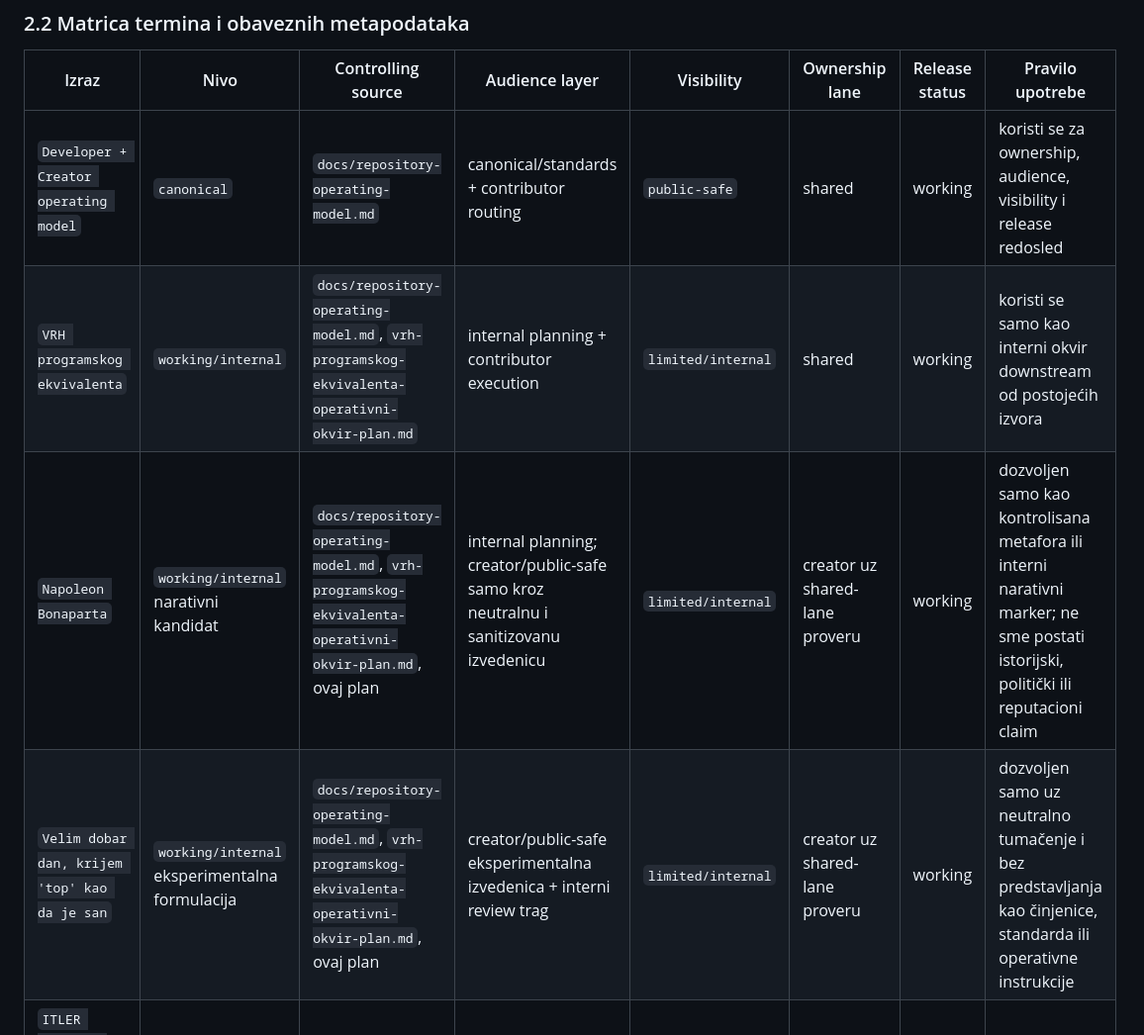
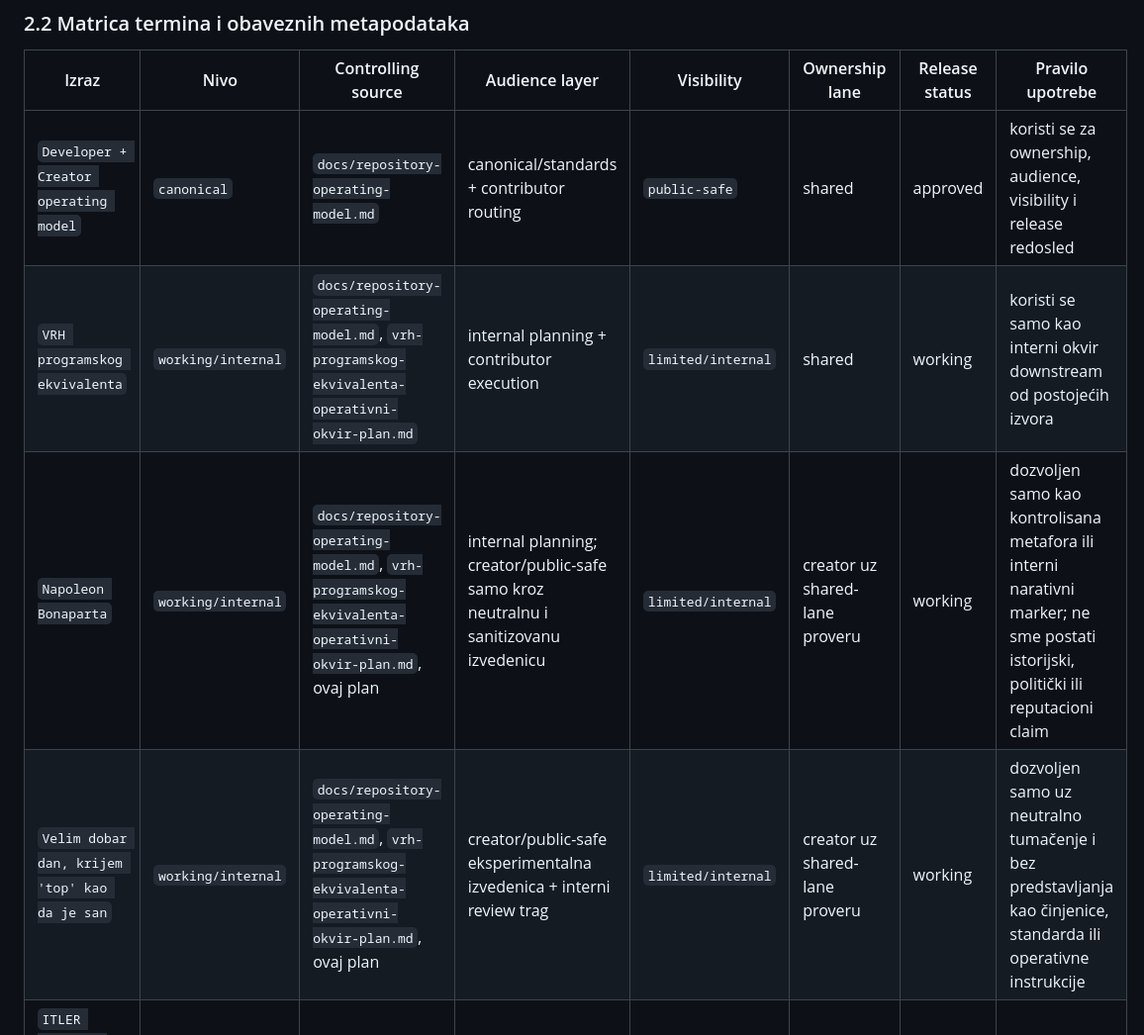
Before and after one commit to spaja86/Ai-Iq-World-Bank, a Markdown page: vrh-programskog-ekvivalenta-narativni-ekvivalenti-plan.md, the part around the change. Shown at 99% size. GitHub-like rendering.

```diff
--- a/vrh-programskog-ekvivalenta-narativni-ekvivalenti-plan.md
+++ b/vrh-programskog-ekvivalenta-narativni-ekvivalenti-plan.md
@@ -50,10 +50,10 @@ Sve ključne izraze u ovom okviru treba razdvojiti na tri nivoa:
 
 | Izraz | Nivo | Controlling source | Audience layer | Visibility | Ownership lane | Release status | Pravilo upotrebe |
 |---|---|---|---|---|---|---|---|
-| `Developer + Creator operating model` | `canonical` | `docs/repository-operating-model.md` | canonical/standards + contributor routing | `public-safe` | shared | working | koristi se za ownership, audience, visibility i release redosled |
+| `Developer + Creator operating model` | `canonical` | `docs/repository-operating-model.md` | canonical/standards + contributor routing | `public-safe` | shared | approved | koristi se za ownership, audience, visibility i release redosled |
 | `VRH programskog ekvivalenta` | `working/internal` | `docs/repository-operating-model.md`, `vrh-programskog-ekvivalenta-operativni-okvir-plan.md` | internal planning + contributor execution | `limited/internal` | shared | working | koristi se samo kao interni okvir downstream od postojećih izvora |
-| `Napoleon Bonaparta` | `working/internal` narativni kandidat | `docs/repository-operating-model.md`, `vrh-programskog-ekvivalenta-operativni-okvir-plan.md`, ovaj plan | internal planning; creator/public-safe samo kroz neutralnu i sanitizovanu izvedenicu | `limited/internal` | creator uz shared-lane proveru | working | dozvoljen samo kao kontrolisana metafora ili interni narativni marker; ne sme postati istorijski, politički ili reputacioni claim |
-| `Velim dobar dan, krijem 'top' kao da je san` | `working/internal` eksperimentalna formulacija | `docs/repository-operating-model.md`, `vrh-programskog-ekvivalenta-operativni-okvir-plan.md`, ovaj plan | creator/public-safe eksperimentalna izvedenica + interni review trag | `limited/internal` | creator uz shared-lane proveru | working | dozvoljen samo uz neutralno tumačenje i bez predstavljanja kao činjenice, standarda ili operativne instrukcije |
+| `Napoleon Bonaparta` | `working/internal` | `docs/repository-operating-model.md`, `vrh-programskog-ekvivalenta-operativni-okvir-plan.md`, ovaj plan | internal planning; creator/public-safe samo kroz neutralnu i sanitizovanu izvedenicu | `limited/internal` | creator uz shared-lane proveru | working | dozvoljen samo kao kontrolisana metafora ili interni narativni marker; ne sme postati istorijski, politički ili reputacioni claim |
+| `Velim dobar dan, krijem 'top' kao da je san` | `working/internal` | `docs/repository-operating-model.md`, `vrh-programskog-ekvivalenta-operativni-okvir-plan.md`, ovaj plan | creator/public-safe eksperimentalna izvedenica + interni review trag | `limited/internal` | creator uz shared-lane proveru | working | dozvoljen samo uz neutralno tumačenje i bez predstavljanja kao činjenice, standarda ili operativne instrukcije |
 | `ITLER ARNOLD / VOJNIKOV ŠEGRT JE KVOSKO PO ATOMSKOM SKLONIŠTU U EPRUVETI` | `working/internal` | `vrh-programskog-ekvivalenta-operativni-okvir-plan.md`, ovaj plan | internal planning + contributor execution | `limited/internal` | shared | working | primeniti normativna ograničenja iz sekcije 7.3 |
 
 ### 2.3 Zaključavanje značenja
```
Also changed, not shown: vrh-programskog-ekvivalenta-operativni-okvir-plan.md (+3 -3 lines).
